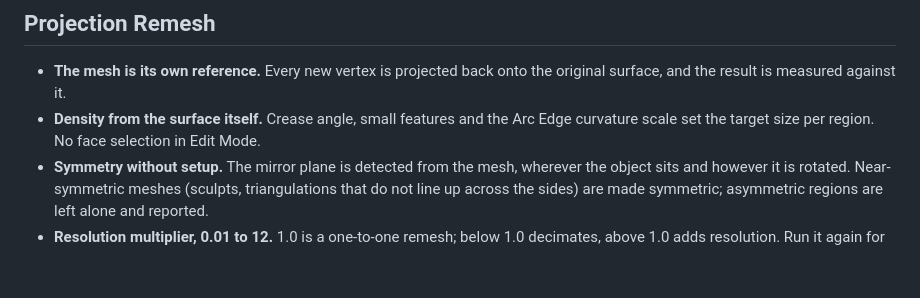
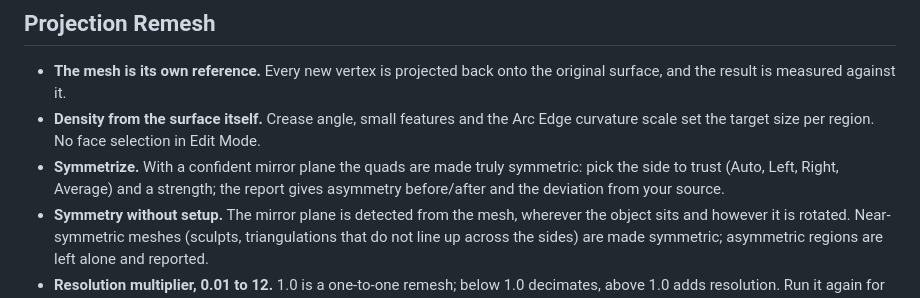
Before and after one commit to DART-Skyboard/tessera-projection, a Markdown page: README.md, the part around the change. Rendered like a GitHub page; blank space fills up the shorter version.

```diff
--- a/README.md
+++ b/README.md
@@ -38,6 +38,7 @@ Tessera Projection is built around one idea: **a mesh can be projected against i
 
 - **The mesh is its own reference.** Every new vertex is projected back onto the original surface, and the result is measured against it.
 - **Density from the surface itself.** Crease angle, small features and the Arc Edge curvature scale set the target size per region. No face selection in Edit Mode.
+- **Symmetrize.** With a confident mirror plane the quads are made truly symmetric: pick the side to trust (Auto, Left, Right, Average) and a strength; the report gives asymmetry before/after and the deviation from your source.
 - **Symmetry without setup.** The mirror plane is detected from the mesh, wherever the object sits and however it is rotated. Near-symmetric meshes (sculpts, triangulations that do not line up across the sides) are made symmetric; asymmetric regions are left alone and reported.
 - **Resolution multiplier, 0.01 to 12.** 1.0 is a one-to-one remesh; below 1.0 decimates, above 1.0 adds resolution. Run it again for more.
 - **Keeps your data.** UV maps (including UDIM tiles), colour attributes, vertex groups, materials and generic attributes are transferred; choose to keep the old UVs, add a fresh set, or skip.
```
Also changed, not shown: CHANGELOG.md (+4 -0 lines), docs/TECHNICAL.md (+2 -0 lines), docs/renders/retopo_symmetrize.png (added), 7 other files.
